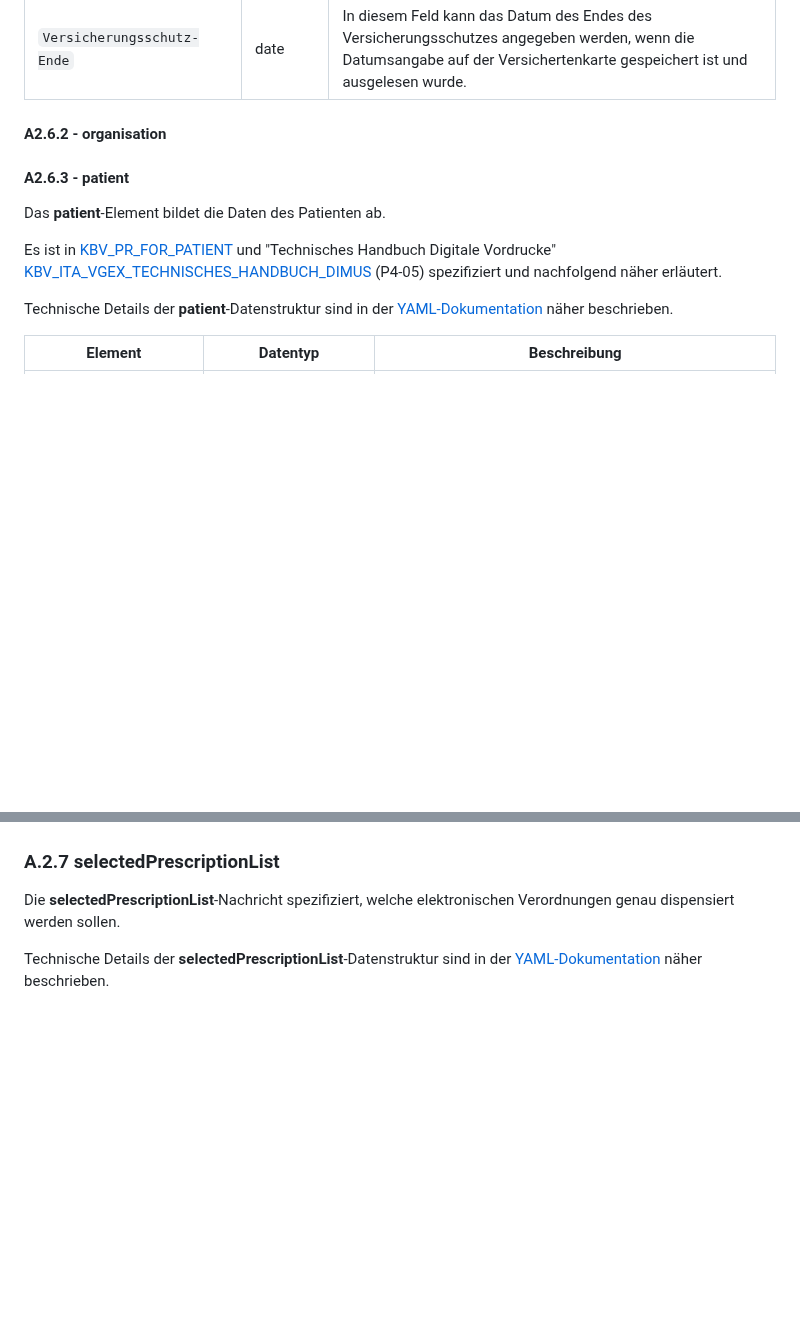
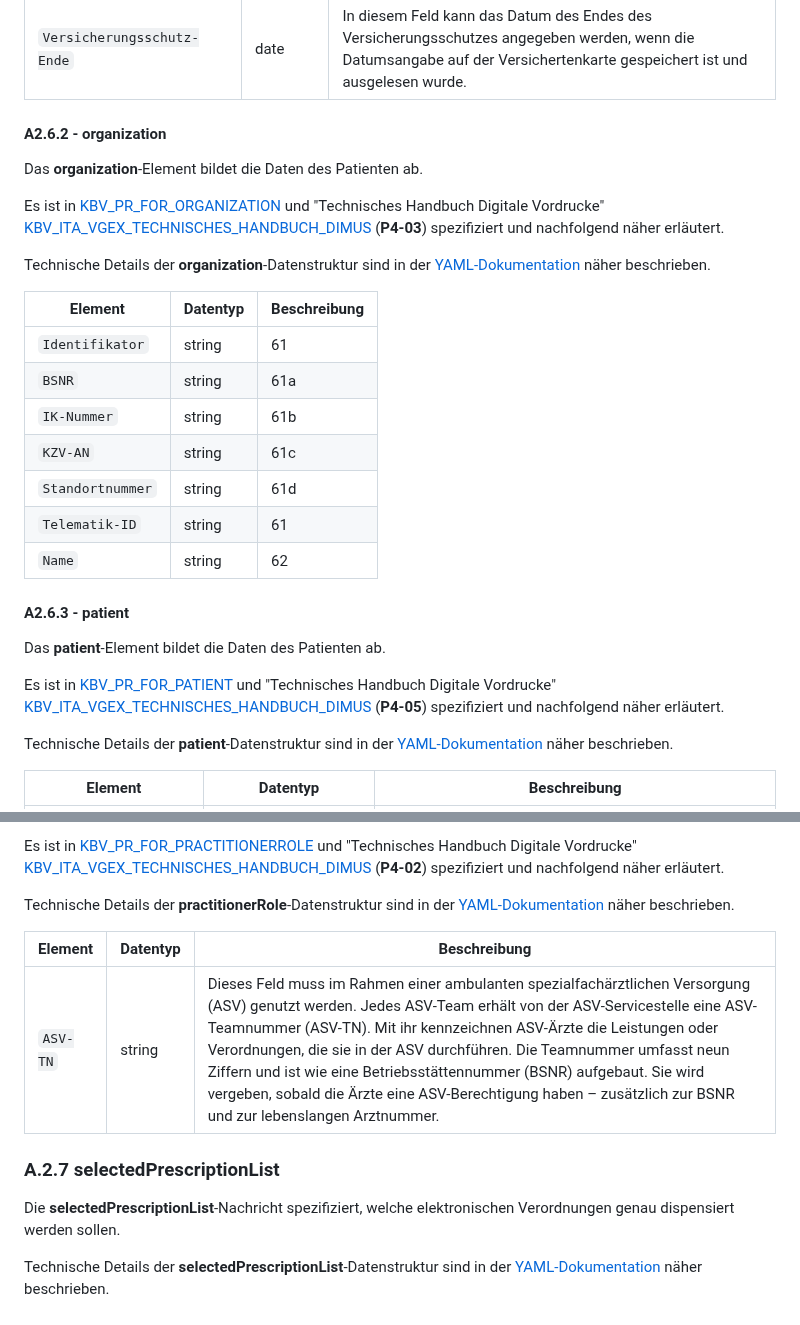
Before and after one commit to eHealthCardLink/Spezifikation, a Markdown page: Anhang-A-E-Rezept-Einlösen.md, 2 parts joined by grey strips. GitHub-like rendering; blank space fills up the shorter version.

```diff
--- a/Anhang-A-E-Rezept-Einlösen.md
+++ b/Anhang-A-E-Rezept-Einlösen.md
@@ -300,15 +300,32 @@ Technische Details der **coverage**-Datenstruktur sind in der [YAML-Dokumentatio
 | `DMP-KZ` | string | Dieses Feld enthält das Disease-Management-Programm (DMP), in dem der Versicherte eingeschrieben ist (§ 284 Abs. 1 Satz 1 Nr. 14 SGB V). Die vorgesehenen Werte sind der Schlüsseltabelle [S_KBV_DMP](https://applications.kbv.de/S_KBV_DMP_V1.06.xhtml) zu entnehmen. |
 | `Versicherungsschutz-Ende` | date | In diesem Feld kann das Datum des Endes des Versicherungsschutzes angegeben werden, wenn die Datumsangabe auf der Versichertenkarte gespeichert ist und ausgelesen wurde. |
 
-  #### A2.6.2 - organisation
+#### A2.6.2 - organization
+
+Das **organization**-Element bildet die Daten des Patienten ab.
+
+Es ist in [KBV_PR_FOR_ORGANIZATION](http://hl7.org/fhir/R4/organization.html) und "Technisches Handbuch Digitale Vordrucke" [KBV_ITA_VGEX_TECHNISCHES_HANDBUCH_DIMUS](https://update.kbv.de/ita-update/DigitaleMuster/KBV_ITA_VGEX_Technisches_Handbuch_DiMus.pdf) (**P4-03**) spezifiziert und nachfolgend näher erläutert.
+
+Technische Details der **organization**-Datenstruktur sind in der [YAML-Dokumentation](https://ehealthcardlink.github.io/Spezifikation/prescription-communication/) näher beschrieben.
+
+| Element | Datentyp | Beschreibung |
+| --- | --- |  --- |
+| `Identifikator` | string | 61 |
+| `BSNR` | string | 61a |
+| `IK-Nummer` | string | 61b |
+| `KZV-AN` | string | 61c |
+| `Standortnummer` | string | 61d |
+| `Telematik-ID` | string | 61 |
+| `Name` | string | 62 |
 
 
 
-  #### A2.6.3 - patient
+
+#### A2.6.3 - patient
 
 Das **patient**-Element bildet die Daten des Patienten ab.
 
-Es ist in [KBV_PR_FOR_PATIENT](https://fhir.kbv.de/StructureDefinition/KBV_PR_FOR_Patient) und "Technisches Handbuch Digitale Vordrucke" [KBV_ITA_VGEX_TECHNISCHES_HANDBUCH_DIMUS](https://update.kbv.de/ita-update/DigitaleMuster/KBV_ITA_VGEX_Technisches_Handbuch_DiMus.pdf) (P4-05) spezifiziert und nachfolgend näher erläutert.
+Es ist in [KBV_PR_FOR_PATIENT](https://fhir.kbv.de/StructureDefinition/KBV_PR_FOR_Patient) und "Technisches Handbuch Digitale Vordrucke" [KBV_ITA_VGEX_TECHNISCHES_HANDBUCH_DIMUS](https://update.kbv.de/ita-update/DigitaleMuster/KBV_ITA_VGEX_Technisches_Handbuch_DiMus.pdf) (**P4-05**) spezifiziert und nachfolgend näher erläutert.
 
 Technische Details der **patient**-Datenstruktur sind in der [YAML-Dokumentation](https://ehealthcardlink.github.io/Spezifikation/prescription-communication/) näher beschrieben.
 
@@ -377,4 +396,11 @@ Technische Details der **practitioner**-Datenstruktur sind in der [YAML-Dokument
 
+Es ist in [KBV_PR_FOR_PRACTITIONERROLE](http://hl7.org/fhir/R4/practitionerrole.html) und "Technisches Handbuch Digitale Vordrucke" [KBV_ITA_VGEX_TECHNISCHES_HANDBUCH_DIMUS](https://update.kbv.de/ita-update/DigitaleMuster/KBV_ITA_VGEX_Technisches_Handbuch_DiMus.pdf) (**P4-02**) spezifiziert und nachfolgend näher erläutert.
+
+Technische Details der **practitionerRole**-Datenstruktur sind in der [YAML-Dokumentation](https://ehealthcardlink.github.io/Spezifikation/prescription-communication/) näher beschrieben.
+
+| Element | Datentyp | Beschreibung |
+| --- | --- |  --- |
+| `ASV-TN` | string | Dieses Feld muss im Rahmen einer ambulanten spezialfachärztlichen Versorgung (ASV) genutzt werden. Jedes ASV-Team erhält von der ASV-Servicestelle eine ASV-Teamnummer (ASV-TN). Mit ihr kennzeichnen ASV-Ärzte die Leistungen oder Verordnungen, die sie in der ASV durchführen. Die Teamnummer umfasst neun Ziffern und ist wie eine Betriebsstättennummer (BSNR) aufgebaut. Sie wird vergeben, sobald die Ärzte eine ASV-Berechtigung haben – zusätzlich zur BSNR und zur lebenslangen Arztnummer. |
 
 ### A.2.7 selectedPrescriptionList
 
```
Also changed, not shown: other parts of Anhang-A-E-Rezept-Einlösen.md (+21 -19 lines).
